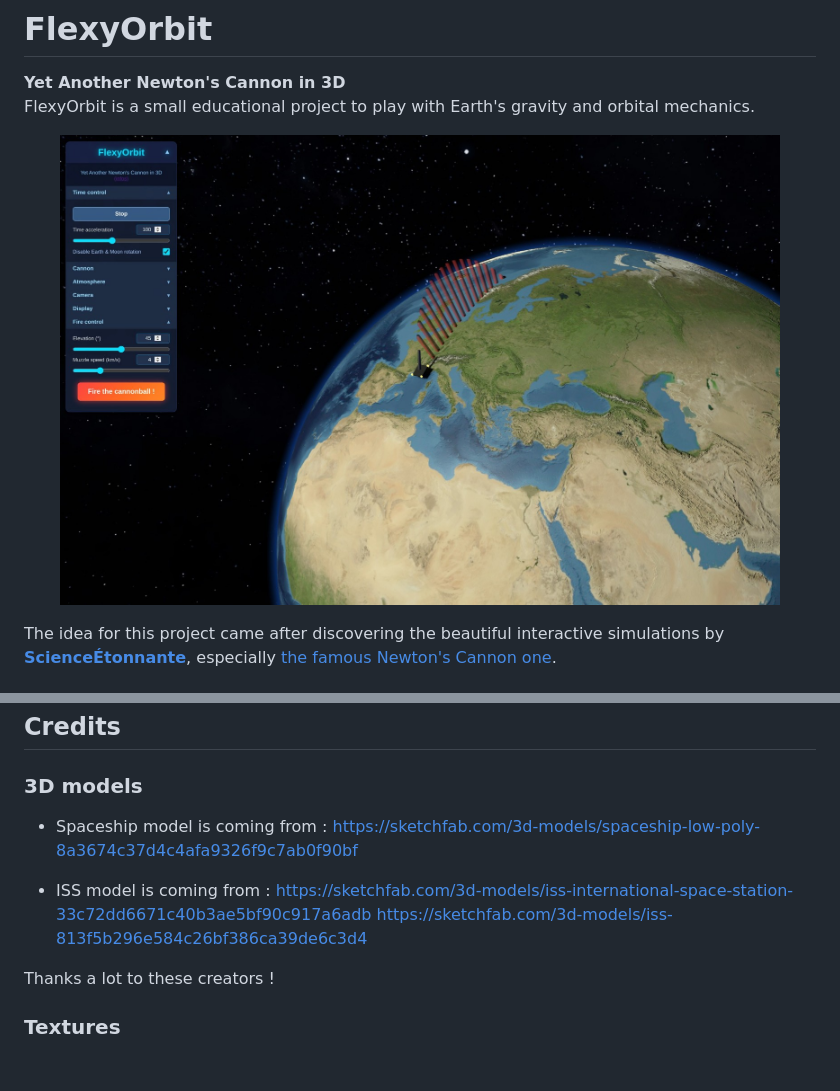
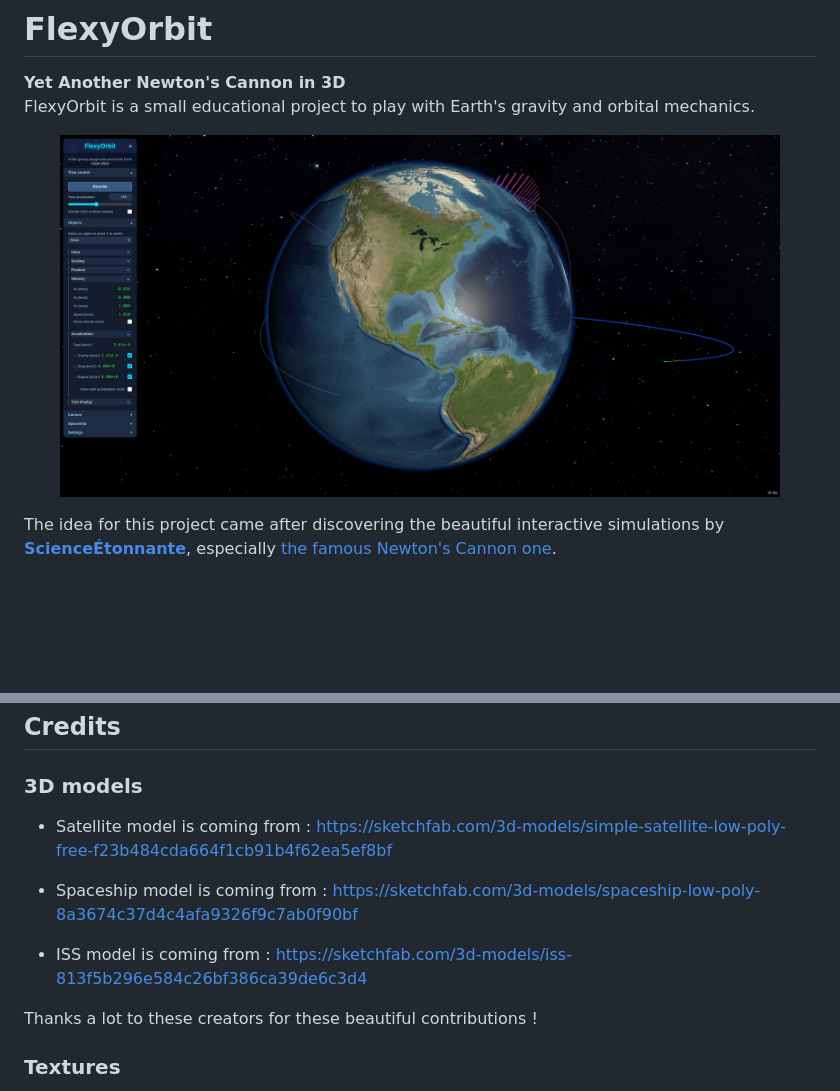
Before and after one commit to vince-from-nice/flexyorbit, a Markdown page: README.md, 2 parts joined by grey strips. Drawn GitHub-style; pictures changed too: assets/screenshots/20260204.jpg (added); blank space fills up the shorter version.

Commit message:
Update README and sceenshot

```diff
--- a/README.md
+++ b/README.md
@@ -4,7 +4,7 @@
 FlexyOrbit is a small educational project to play with Earth's gravity and orbital mechanics.
 
 <p align="center">
-  <img src="assets/screenshots/20260105.jpg" alt="FlexyOrbit screenshot" width="720"/>
+  <img src="assets/screenshots/20260204.jpg" alt="FlexyOrbit screenshot" width="720"/>
 </p>
 
 The idea for this project came after discovering the beautiful interactive simulations by **[ScienceÉtonnante](https://www.youtube.com/@ScienceEtonnante)**, especially [the famous Newton's Cannon one](https://explorables.scienceetonnante.com/newton-cannon/).
@@ -60,13 +60,13 @@ You can tweak every parameter using the HTML interface widgets, or use keyboard
 
 ### 3D models
 
+- Satellite model is coming from : https://sketchfab.com/3d-models/simple-satellite-low-poly-free-f23b484cda664f1cb91b4f62ea5ef8bf
+
 - Spaceship model is coming from : https://sketchfab.com/3d-models/spaceship-low-poly-8a3674c37d4c4afa9326f9c7ab0f90bf
 
-- ISS model is coming from :
-https://sketchfab.com/3d-models/iss-international-space-station-33c72dd6671c40b3ae5bf90c917a6adb
-https://sketchfab.com/3d-models/iss-813f5b296e584c26bf386ca39de6c3d4
+- ISS model is coming from : https://sketchfab.com/3d-models/iss-813f5b296e584c26bf386ca39de6c3d4
 
-Thanks a lot to these creators !
+Thanks a lot to these creators for these beautiful contributions !
 
 ### Textures
 
```
